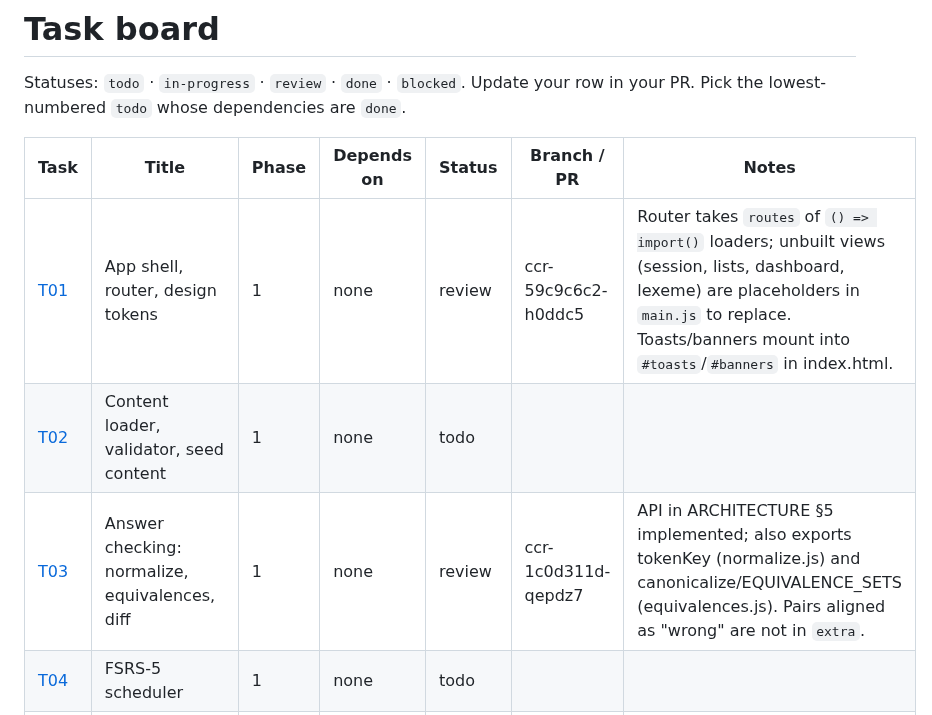
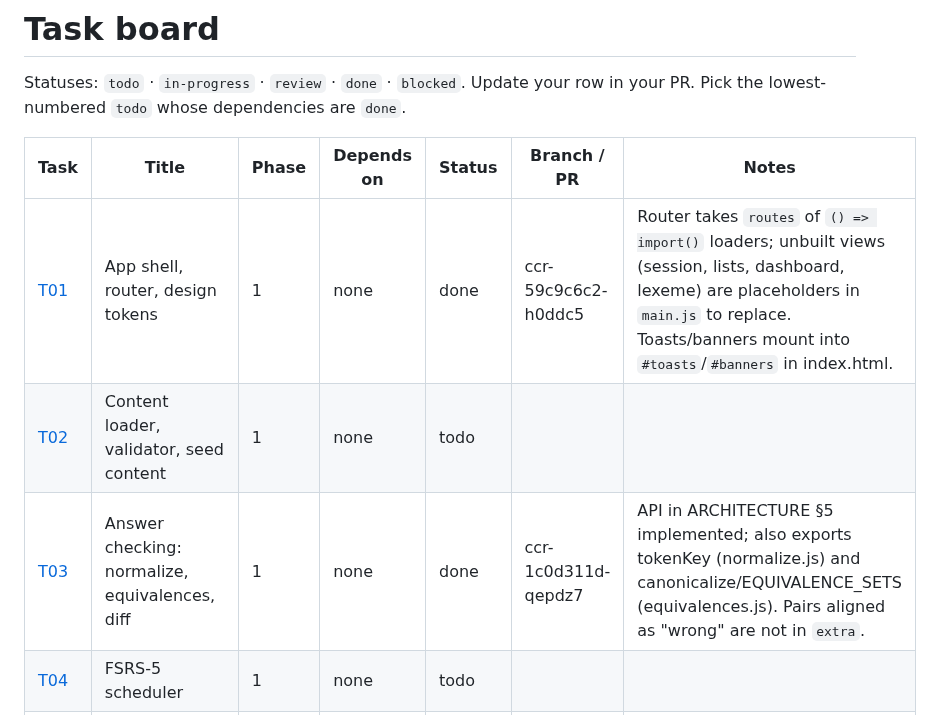
Before and after one commit to xferguson/DaciaGlot, a Markdown page: docs/STATUS.md, the part around the change. Rendered like a GitHub page.

Commit message:
STATUS: mark T01 and T03 done
Co-Authored-By: Claude Sonnet 5.5 <noreply@anthropic.com>
Claude-Session: https://claude.ai/code/session_01RYihVMfVo5AP9vEM1jbXk5

```diff
--- a/docs/STATUS.md
+++ b/docs/STATUS.md
@@ -4,9 +4,9 @@ Statuses: `todo` · `in-progress` · `review` · `done` · `blocked`. Update you
 
 | Task | Title | Phase | Depends on | Status | Branch / PR | Notes |
 |---|---|---|---|---|---|---|
-| [T01](tasks/T01-app-shell.md) | App shell, router, design tokens | 1 | none | review | ccr-59c9c6c2-h0ddc5 | Router takes `routes` of `() => import()` loaders; unbuilt views (session, lists, dashboard, lexeme) are placeholders in `main.js` to replace. Toasts/banners mount into `#toasts`/`#banners` in index.html. |
+| [T01](tasks/T01-app-shell.md) | App shell, router, design tokens | 1 | none | done | ccr-59c9c6c2-h0ddc5 | Router takes `routes` of `() => import()` loaders; unbuilt views (session, lists, dashboard, lexeme) are placeholders in `main.js` to replace. Toasts/banners mount into `#toasts`/`#banners` in index.html. |
 | [T02](tasks/T02-content-schema-validator.md) | Content loader, validator, seed content | 1 | none | todo | | |
-| [T03](tasks/T03-answer-checking.md) | Answer checking: normalize, equivalences, diff | 1 | none | review | ccr-1c0d311d-qepdz7 | API in ARCHITECTURE §5 implemented; also exports tokenKey (normalize.js) and canonicalize/EQUIVALENCE_SETS (equivalences.js). Pairs aligned as "wrong" are not in `extra`. |
+| [T03](tasks/T03-answer-checking.md) | Answer checking: normalize, equivalences, diff | 1 | none | done | ccr-1c0d311d-qepdz7 | API in ARCHITECTURE §5 implemented; also exports tokenKey (normalize.js) and canonicalize/EQUIVALENCE_SETS (equivalences.js). Pairs aligned as "wrong" are not in `extra`. |
 | [T04](tasks/T04-fsrs.md) | FSRS-5 scheduler | 1 | none | todo | | |
 | [T05](tasks/T05-store.md) | Persistence: store, migrations, export/import | 1 | none | todo | | |
 | [T06](tasks/T06-tts.md) | Text-to-speech wrapper | 1 | none | todo | | |
```
